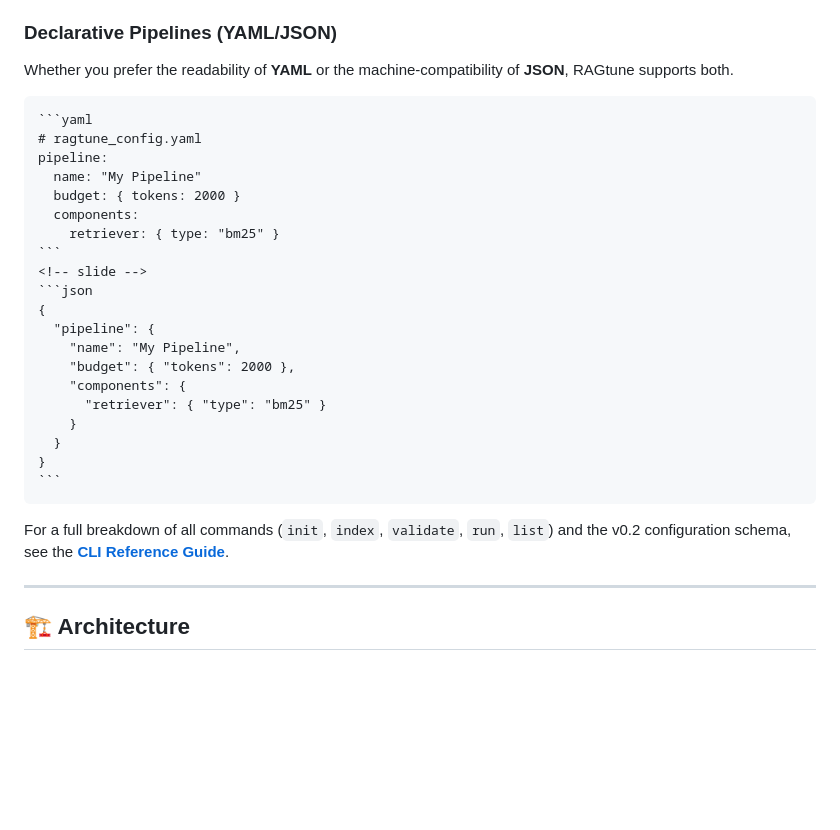
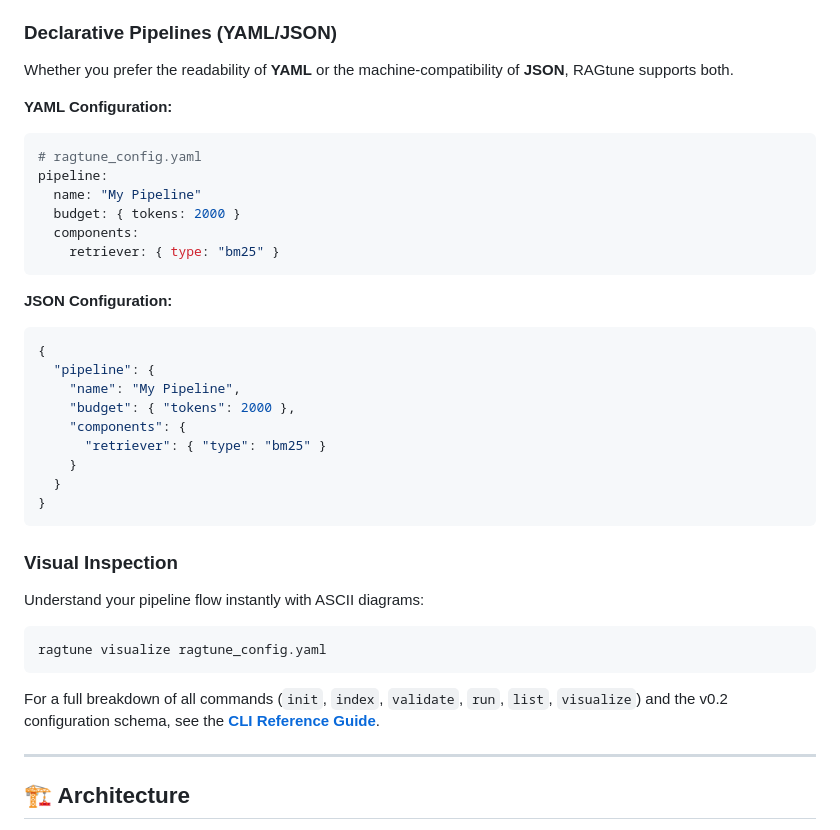
Before and after one commit to avishekanand/sir, a Markdown page: README.md, the part around the change. Drawn GitHub-style; blank space fills up the shorter version.

Commit message:
docs: fix README rendering and document 'visualize' command

`````diff
--- a/README.md
+++ b/README.md
@@ -79,7 +79,7 @@ RAGtune is built on a declarative philosophy. Every pipeline, from simple BM25 t
 ### Declarative Pipelines (YAML/JSON)
 Whether you prefer the readability of **YAML** or the machine-compatibility of **JSON**, RAGtune supports both.
 
-````carousel
+**YAML Configuration:**
 ```yaml
 # ragtune_config.yaml
 pipeline:
@@ -88,7 +88,8 @@ pipeline:
   components:
     retriever: { type: "bm25" }
 ```
-<!-- slide -->
+
+**JSON Configuration:**
 ```json
 {
   "pipeline": {
@@ -100,9 +101,14 @@ pipeline:
   }
 }
 ```
-````
 
-For a full breakdown of all commands (`init`, `index`, `validate`, `run`, `list`) and the v0.2 configuration schema, see the **[CLI Reference Guide](docs/cli.md)**.
+### Visual Inspection
+Understand your pipeline flow instantly with ASCII diagrams:
+```bash
+ragtune visualize ragtune_config.yaml
+```
+
+For a full breakdown of all commands (`init`, `index`, `validate`, `run`, `list`, `visualize`) and the v0.2 configuration schema, see the **[CLI Reference Guide](docs/cli.md)**.
 
 ---
 
`````
Also changed, not shown: docs/cli.md (+11 -0 lines).
